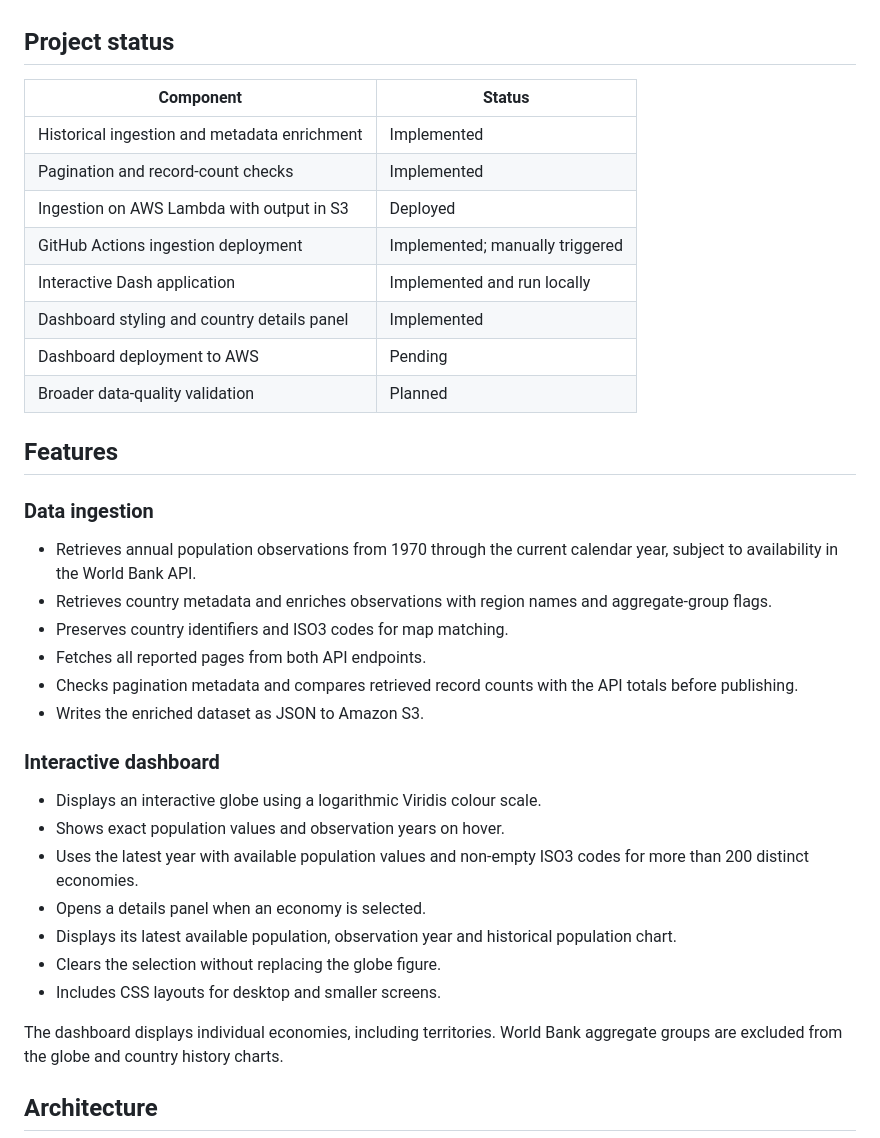
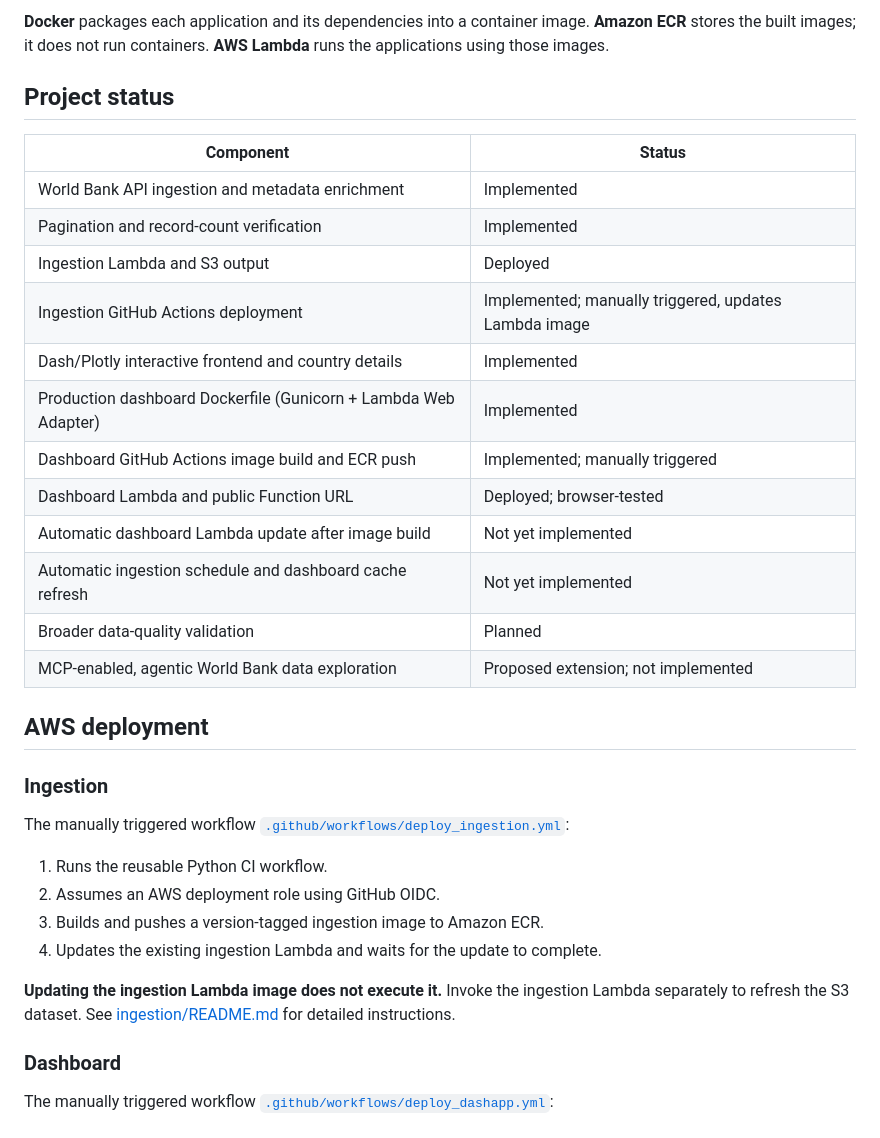
Before and after one commit to Seif-Wessam/world-population-interactive-visualisation, a Markdown page: README.md, the part around one of its changes. GitHub-like rendering.

```diff
--- a/README.md
+++ b/README.md
@@ -9,46 +73,36 @@ explore its population history.
+**Docker** packages each application and its dependencies into a container image. **Amazon ECR** stores the built images; it does not run containers. **AWS Lambda** runs the applications using those images.
 
 ## Project status
 
 | Component | Status |
 | --- | --- |
-| Historical ingestion and metadata enrichment | Implemented |
-| Pagination and record-count checks | Implemented |
-| Ingestion on AWS Lambda with output in S3 | Deployed |
-| GitHub Actions ingestion deployment | Implemented; manually triggered |
-| Interactive Dash application | Implemented and run locally |
-| Dashboard styling and country details panel | Implemented |
-| Dashboard deployment to AWS | Pending |
+| World Bank API ingestion and metadata enrichment | Implemented |
+| Pagination and record-count verification | Implemented |
+| Ingestion Lambda and S3 output | Deployed |
+| Ingestion GitHub Actions deployment | Implemented; manually triggered, updates Lambda image |
+| Dash/Plotly interactive frontend and country details | Implemented |
+| Production dashboard Dockerfile (Gunicorn + Lambda Web Adapter) | Implemented |
+| Dashboard GitHub Actions image build and ECR push | Implemented; manually triggered |
+| Dashboard Lambda and public Function URL | Deployed; browser-tested |
+| Automatic dashboard Lambda update after image build | Not yet implemented |
+| Automatic ingestion schedule and dashboard cache refresh | Not yet implemented |
 | Broader data-quality validation | Planned |
+| MCP-enabled, agentic World Bank data exploration | Proposed extension; not implemented |
 
-## Features
+## AWS deployment
 
-### Data ingestion
+### Ingestion
 
-- Retrieves annual population observations from 1970 through the current
-  calendar year, subject to availability in the World Bank API.
-- Retrieves country metadata and enriches observations with region names
-  and aggregate-group flags.
-- Preserves country identifiers and ISO3 codes for map matching.
-- Fetches all reported pages from both API endpoints.
-- Checks pagination metadata and compares retrieved record counts with
-  the API totals before publishing.
-- Writes the enriched dataset as JSON to Amazon S3.
+The manually triggered workflow [`.github/workflows/deploy_ingestion.yml`](.github/workflows/deploy_ingestion.yml):
 
-### Interactive dashboard
+1. Runs the reusable Python CI workflow.
+2. Assumes an AWS deployment role using GitHub OIDC.
+3. Builds and pushes a version-tagged ingestion image to Amazon ECR.
+4. Updates the existing ingestion Lambda and waits for the update to complete.
 
-- Displays an interactive globe using a logarithmic Viridis colour scale.
-- Shows exact population values and observation years on hover.
-- Uses the latest year with available population values and non-empty
-  ISO3 codes for more than 200 distinct economies.
-- Opens a details panel when an economy is selected.
-- Displays its latest available population, observation year and
-  historical population chart.
-- Clears the selection without replacing the globe figure.
-- Includes CSS layouts for desktop and smaller screens.
+**Updating the ingestion Lambda image does not execute it.** Invoke the ingestion Lambda separately to refresh the S3 dataset. See [ingestion/README.md](ingestion/README.md) for detailed instructions.
 
-The dashboard displays individual economies, including territories.
-World Bank aggregate groups are excluded from the globe and country
-history charts.
+### Dashboard
 
-## Architecture
+The manually triggered workflow [`.github/workflows/deploy_dashapp.yml`](.github/workflows/deploy_dashapp.yml):
 
```
Also changed, not shown: other parts of README.md (+145 -118 lines).
